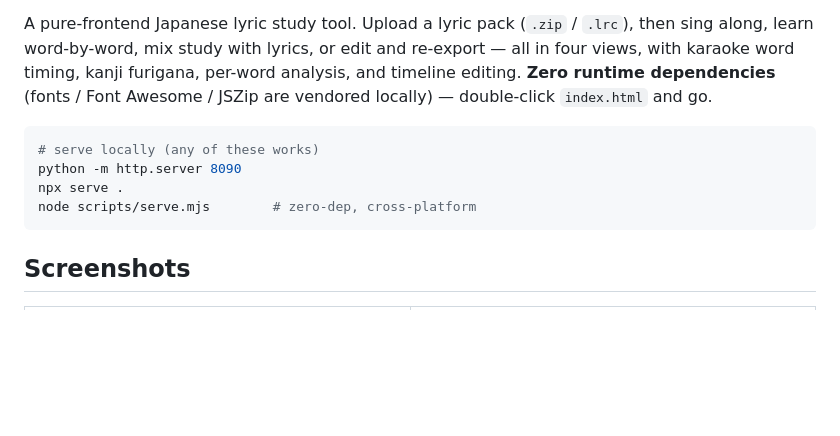
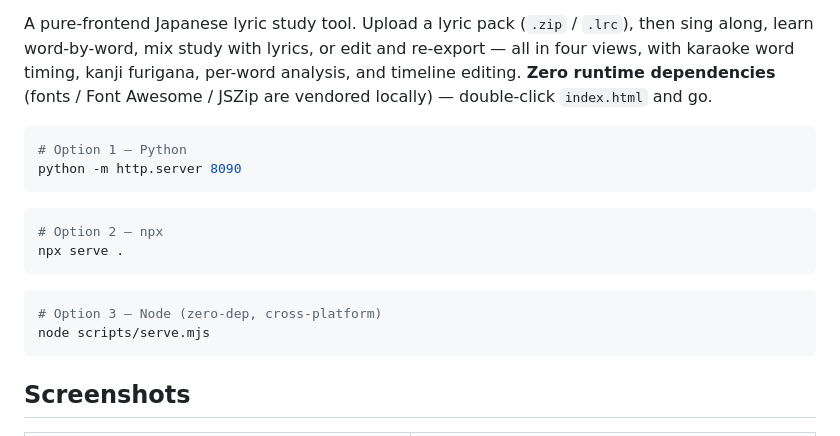
Before and after one commit to Rinkio-Lab/LyricEx, a Markdown page: README.md, the part around the change. Drawn GitHub-style; blank space fills up the shorter version.

````diff
--- a/README.md
+++ b/README.md
@@ -9,10 +9,18 @@
 A pure-frontend Japanese lyric study tool. Upload a lyric pack (`.zip` / `.lrc`), then sing along, learn word-by-word, mix study with lyrics, or edit and re-export — all in four views, with karaoke word timing, kanji furigana, per-word analysis, and timeline editing. **Zero runtime dependencies** (fonts / Font Awesome / JSZip are vendored locally) — double-click `index.html` and go.
 
 ```bash
-# serve locally (any of these works)
+# Option 1 — Python
 python -m http.server 8090
+```
+
+```bash
+# Option 2 — npx
 npx serve .
-node scripts/serve.mjs        # zero-dep, cross-platform
+```
+
+```bash
+# Option 3 — Node (zero-dep, cross-platform)
+node scripts/serve.mjs
 ```
 
 ## Screenshots
````
Also changed, not shown: README.ja.md (+10 -2 lines), README.zh-CN.md (+10 -2 lines).
